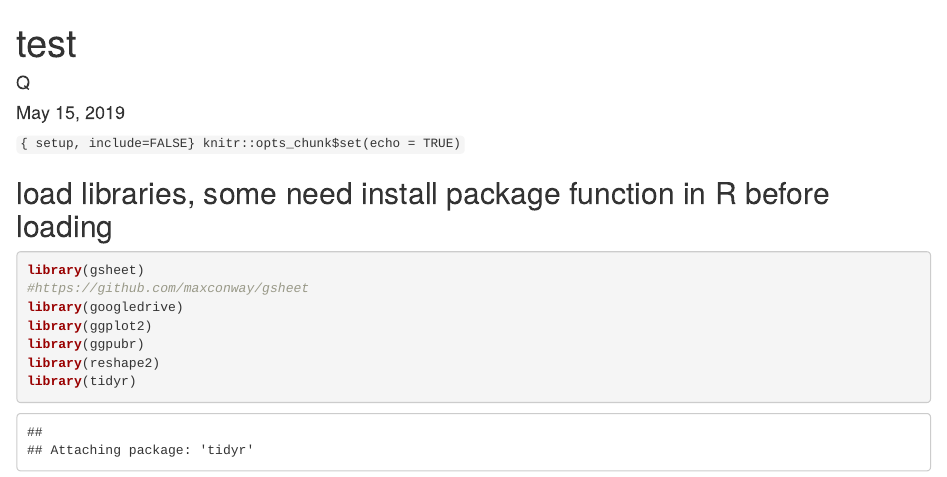
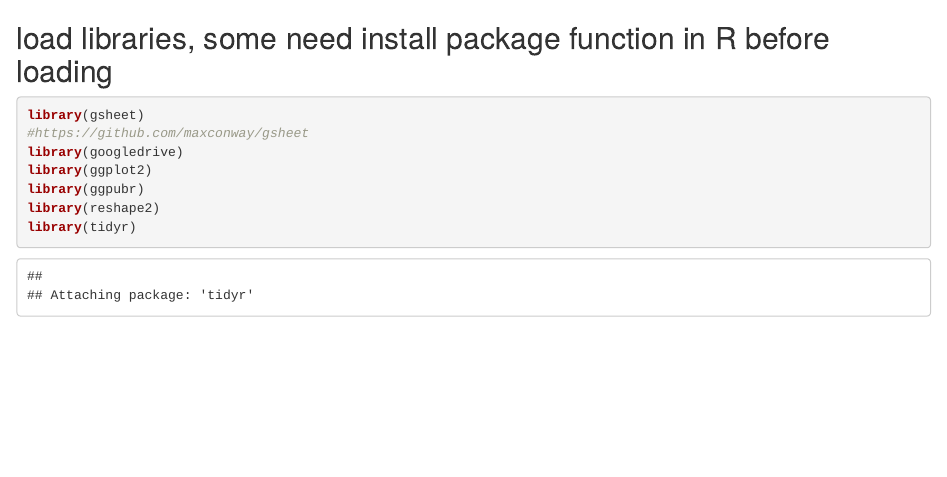
Before and after one commit to liuq2/R, an R Markdown document (pasta.Rmd): the page in a window 1100 px wide, from its top. Rendered offline with R 4.5, knitr and Pandoc, with nearby package versions; some code elsewhere in the file could not run offline.

Commit message:
clean the text

````diff
--- a/pasta.Rmd
+++ b/pasta.Rmd
@@ -1,17 +1,8 @@
 ---
-title: "test"
 author: "Q"
 date: "May 15, 2019"
-output: html_document
 ---
-
-```{ setup, include=FALSE}
-knitr::opts_chunk$set(echo = TRUE)
-```
-
 ## load libraries, some need install package function in R before loading
-
-
 ```{r}
 library(gsheet)
 #https://github.com/maxconway/gsheet
````
Also changed, not shown: pasta.Rmd (6 more changed lines).
